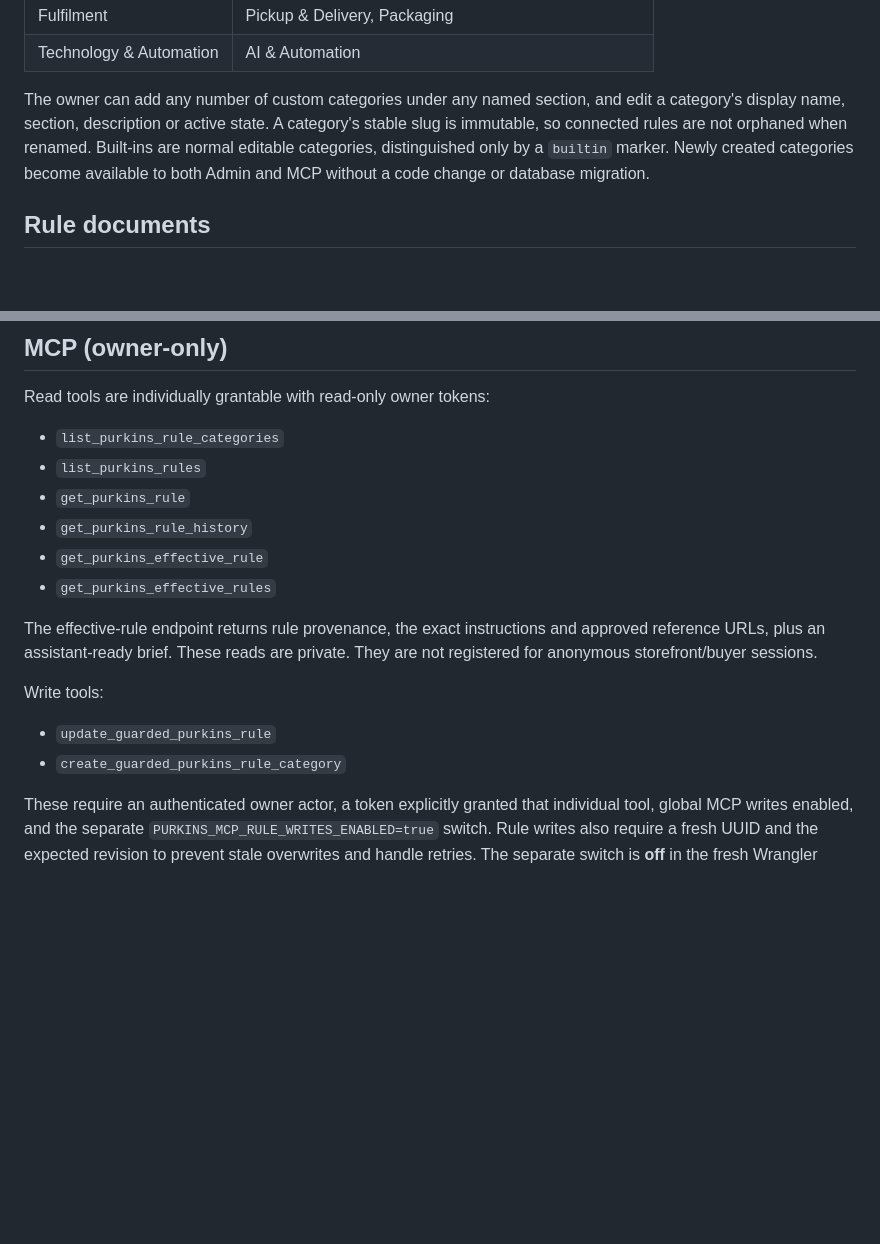
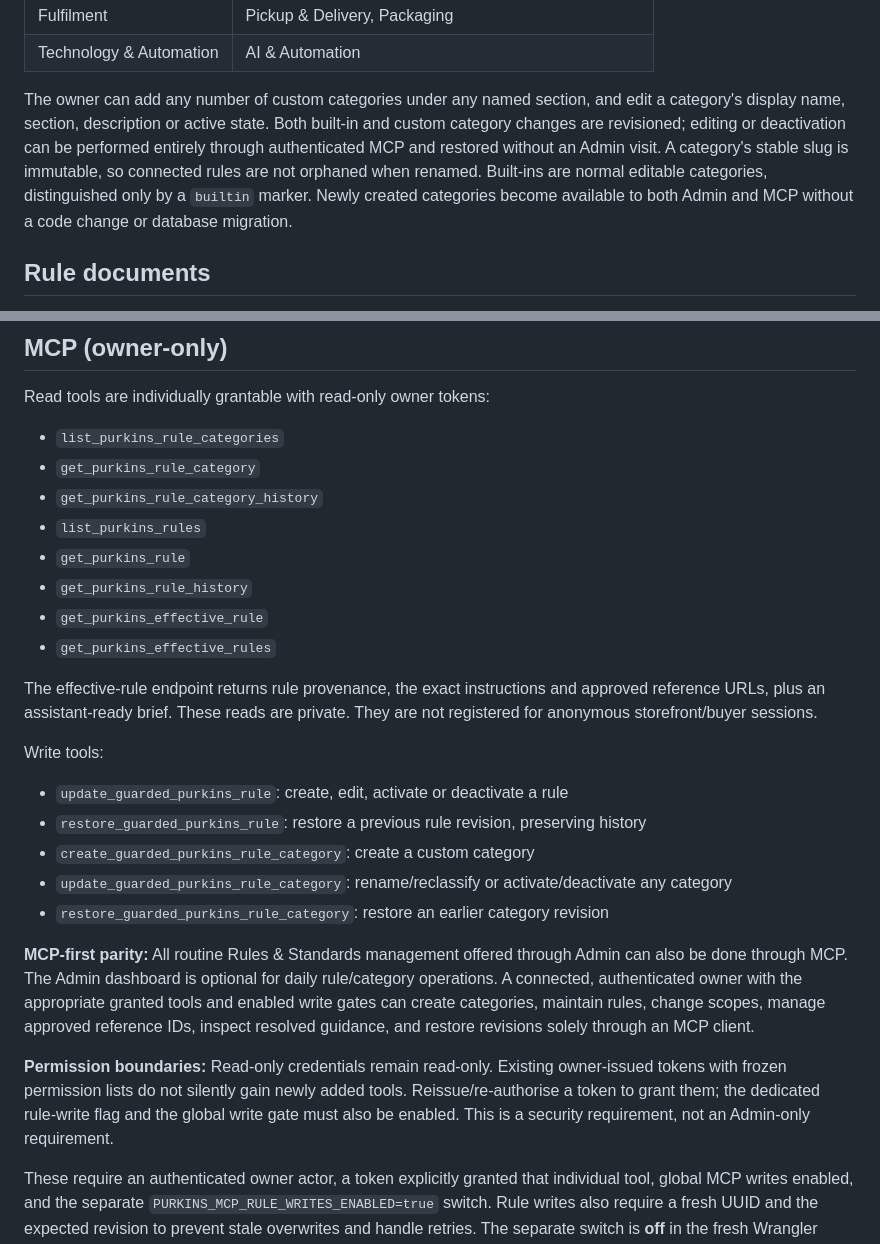
Before and after one commit to beamingh/purkins, a Markdown page: docs/PURKINS_RULES_AND_STANDARDS.md, 2 parts joined by grey strips. Rendered like a GitHub page; blank space fills up the shorter version.

Commit message:
docs(rules): state MCP-first parity, full category tools and immutable owner permission boundaries

```diff
--- a/docs/PURKINS_RULES_AND_STANDARDS.md
+++ b/docs/PURKINS_RULES_AND_STANDARDS.md
@@ -17,7 +17,7 @@ Migration `0065_purkins_rules_and_standards.sql` creates **16 built-in categorie
 | Fulfilment | Pickup & Delivery, Packaging |
 | Technology & Automation | AI & Automation |
 
-The owner can add any number of custom categories under any named section, and edit a category's display name, section, description or active state. A category's stable slug is immutable, so connected rules are not orphaned when renamed. Built-ins are normal editable categories, distinguished only by a `builtin` marker. Newly created categories become available to both Admin and MCP without a code change or database migration.
+The owner can add any number of custom categories under any named section, and edit a category's display name, section, description or active state. Both built-in and custom category changes are revisioned; editing or deactivation can be performed entirely through authenticated MCP and restored without an Admin visit. A category's stable slug is immutable, so connected rules are not orphaned when renamed. Built-ins are normal editable categories, distinguished only by a `builtin` marker. Newly created categories become available to both Admin and MCP without a code change or database migration.
 
 ## Rule documents
 
@@ -46,6 +46,8 @@ Media Library deletion checks the general `purkins_rules` reference table. A fil
 Read tools are individually grantable with read-only owner tokens:
 
 - `list_purkins_rule_categories`
+- `get_purkins_rule_category`
+- `get_purkins_rule_category_history`
 - `list_purkins_rules`
 - `get_purkins_rule`
 - `get_purkins_rule_history`
@@ -55,8 +57,15 @@ Read tools are individually grantable with read-only owner tokens:
 The effective-rule endpoint returns rule provenance, the exact instructions and approved reference URLs, plus an assistant-ready brief. These reads are private. They are not registered for anonymous storefront/buyer sessions.
 
 Write tools:
-- `update_guarded_purkins_rule`
-- `create_guarded_purkins_rule_category`
+- `update_guarded_purkins_rule`: create, edit, activate or deactivate a rule
+- `restore_guarded_purkins_rule`: restore a previous rule revision, preserving history
+- `create_guarded_purkins_rule_category`: create a custom category
+- `update_guarded_purkins_rule_category`: rename/reclassify or activate/deactivate any category
+- `restore_guarded_purkins_rule_category`: restore an earlier category revision
+
+**MCP-first parity:** All routine Rules & Standards management offered through Admin can also be done through MCP. The Admin dashboard is optional for daily rule/category operations. A connected, authenticated owner with the appropriate granted tools and enabled write gates can create categories, maintain rules, change scopes, manage approved reference IDs, inspect resolved guidance, and restore revisions solely through an MCP client.
+
+**Permission boundaries:** Read-only credentials remain read-only. Existing owner-issued tokens with frozen permission lists do not silently gain newly added tools. Reissue/re-authorise a token to grant them; the dedicated rule-write flag and the global write gate must also be enabled. This is a security requirement, not an Admin-only requirement.
 
 These require an authenticated owner actor, a token explicitly granted that individual tool, global MCP writes enabled, and the separate `PURKINS_MCP_RULE_WRITES_ENABLED=true` switch. Rule writes also require a fresh UUID and the expected revision to prevent stale overwrites and handle retries. The separate switch is **off** in the fresh Wrangler template. Existing installations only enable it through their owner-confirmed MCP write configuration process.
 
```
